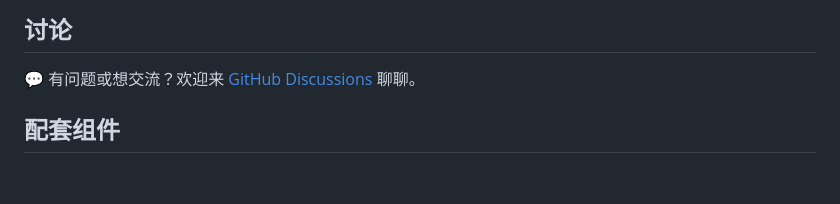
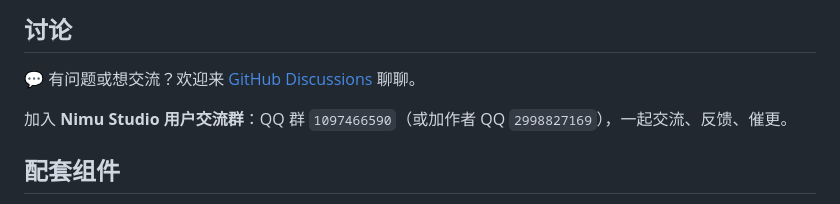
Before and after one commit to NimuStudio/NimuQDock-dsh, a Markdown page: README.md, the part around the change. Rendered like a GitHub page; blank space fills up the shorter version.

```diff
--- a/README.md
+++ b/README.md
@@ -273,6 +273,8 @@ npm run test-onebot      # NapCat 连接
 
 💬 有问题或想交流？欢迎来 [GitHub Discussions](https://github.com/NimuStudio/NimuQDock-dsh/discussions) 聊聊。
 
+加入 **Nimu Studio 用户交流群**：QQ 群 `1097466590`（或加作者 QQ `2998827169`），一起交流、反馈、催更。
+
 ## 配套组件
 
 - 🎨 控制台的玻璃拟态 UI 来自 [**Nimu Glass UI**](https://github.com/NimuStudio/Nimu-glass-ui)（三主题玻璃拟态 UI 体系）
```
Also changed, not shown: README.en.md (+2 -0 lines).
